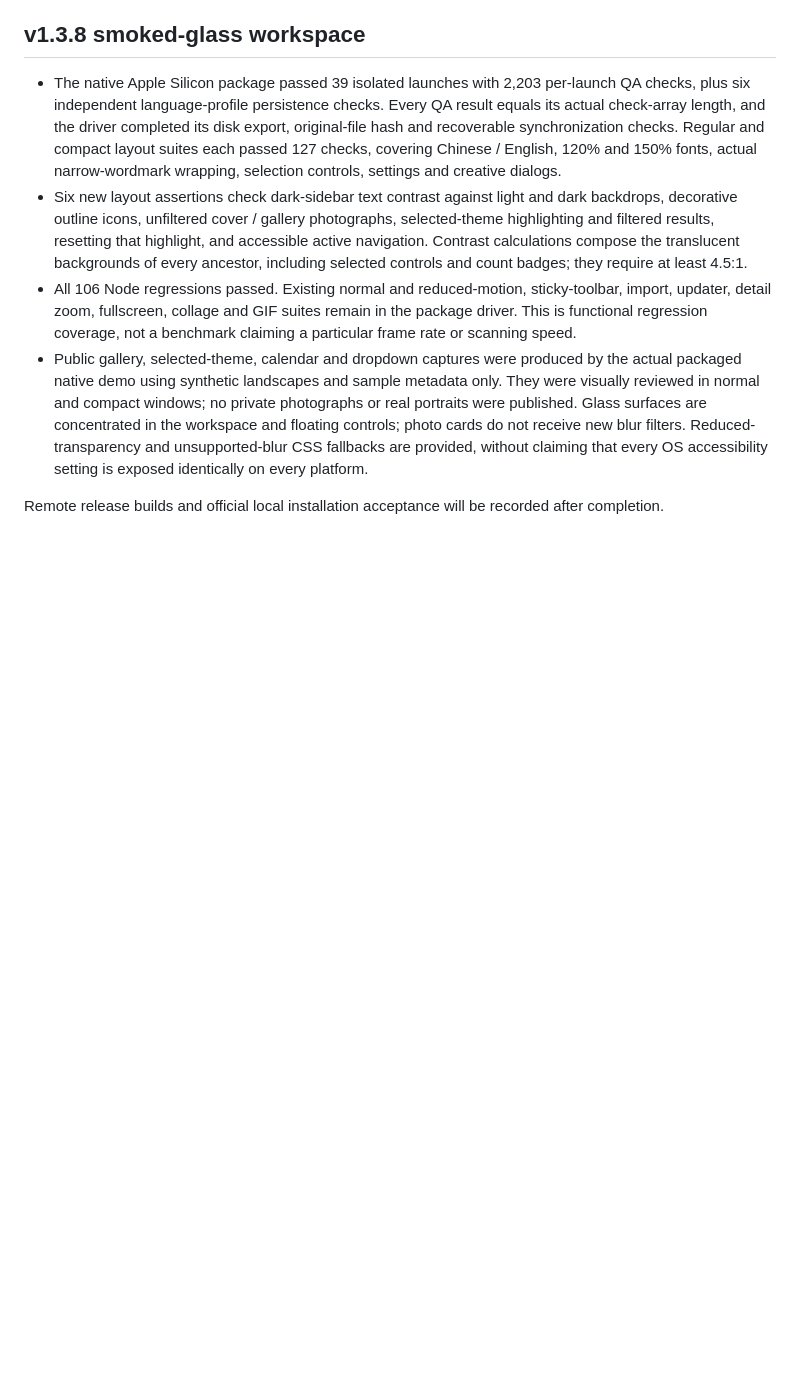
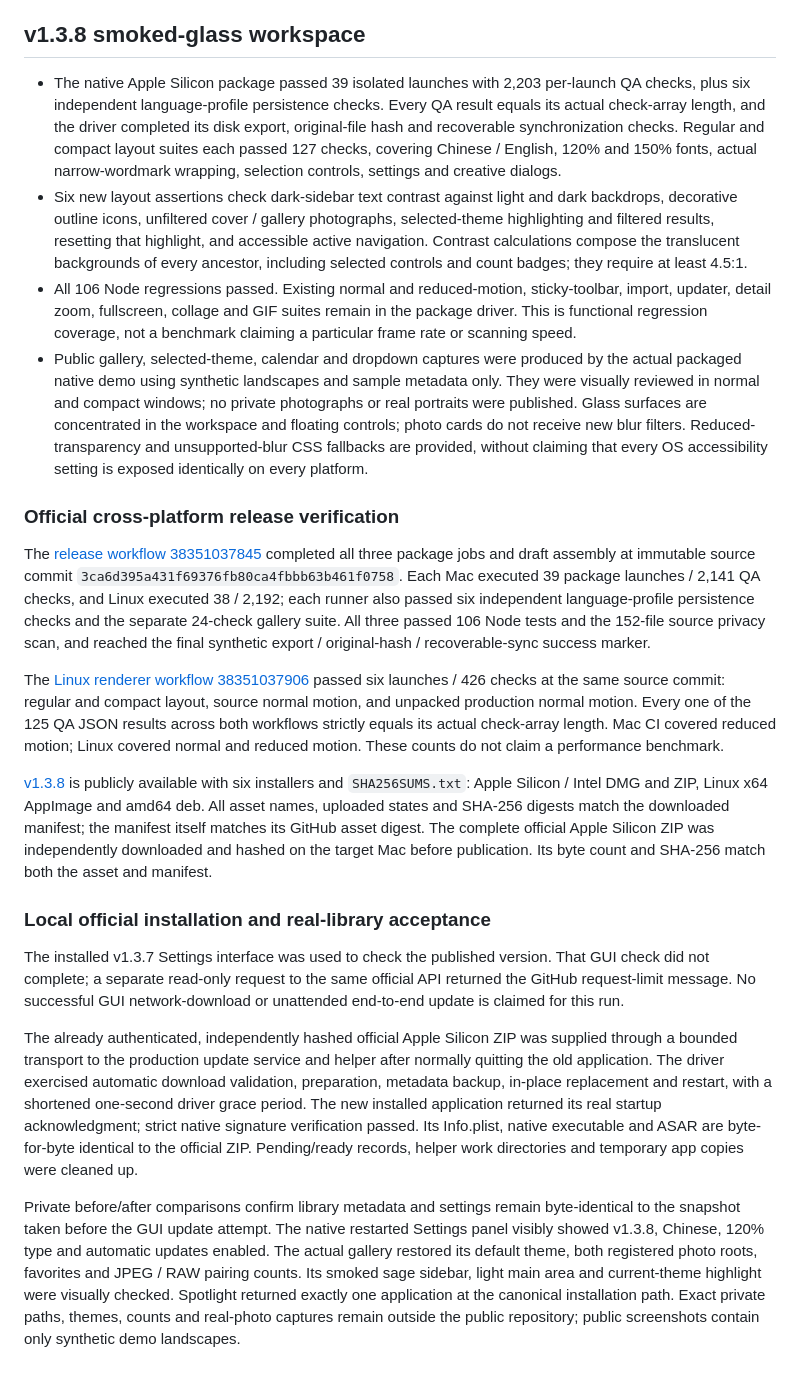
Before and after one commit to Undefeated-man/ShutterCove, a Markdown page: docs/validation.md, the part around the change. Rendered like a GitHub page; blank space fills up the shorter version.

Commit message:
Record v1.3.8 official release and local installation acceptance

```diff
--- a/docs/validation.md
+++ b/docs/validation.md
@@ -485,4 +485,18 @@ Private before/after audits verify every original source file's path, byte count
 - All 106 Node regressions passed. Existing normal and reduced-motion, sticky-toolbar, import, updater, detail zoom, fullscreen, collage and GIF suites remain in the package driver. This is functional regression coverage, not a benchmark claiming a particular frame rate or scanning speed.
 - Public gallery, selected-theme, calendar and dropdown captures were produced by the actual packaged native demo using synthetic landscapes and sample metadata only. They were visually reviewed in normal and compact windows; no private photographs or real portraits were published. Glass surfaces are concentrated in the workspace and floating controls; photo cards do not receive new blur filters. Reduced-transparency and unsupported-blur CSS fallbacks are provided, without claiming that every OS accessibility setting is exposed identically on every platform.
 
-Remote release builds and official local installation acceptance will be recorded after completion.
+### Official cross-platform release verification
+
+The [release workflow 38351037845](https://github.com/Undefeated-man/ShutterCove/actions/runs/38351037845) completed all three package jobs and draft assembly at immutable source commit `3ca6d395a431f69376fb80ca4fbbb63b461f0758`. Each Mac executed 39 package launches / 2,141 QA checks, and Linux executed 38 / 2,192; each runner also passed six independent language-profile persistence checks and the separate 24-check gallery suite. All three passed 106 Node tests and the 152-file source privacy scan, and reached the final synthetic export / original-hash / recoverable-sync success marker.
+
+The [Linux renderer workflow 38351037906](https://github.com/Undefeated-man/ShutterCove/actions/runs/38351037906) passed six launches / 426 checks at the same source commit: regular and compact layout, source normal motion, and unpacked production normal motion. Every one of the 125 QA JSON results across both workflows strictly equals its actual check-array length. Mac CI covered reduced motion; Linux covered normal and reduced motion. These counts do not claim a performance benchmark.
+
+[v1.3.8](https://github.com/Undefeated-man/ShutterCove/releases/tag/v1.3.8) is publicly available with six installers and `SHA256SUMS.txt`: Apple Silicon / Intel DMG and ZIP, Linux x64 AppImage and amd64 deb. All asset names, uploaded states and SHA-256 digests match the downloaded manifest; the manifest itself matches its GitHub asset digest. The complete official Apple Silicon ZIP was independently downloaded and hashed on the target Mac before publication. Its byte count and SHA-256 match both the asset and manifest.
+
+### Local official installation and real-library acceptance
+
+The installed v1.3.7 Settings interface was used to check the published version. That GUI check did not complete; a separate read-only request to the same official API returned the GitHub request-limit message. No successful GUI network-download or unattended end-to-end update is claimed for this run.
+
+The already authenticated, independently hashed official Apple Silicon ZIP was supplied through a bounded transport to the production update service and helper after normally quitting the old application. The driver exercised automatic download validation, preparation, metadata backup, in-place replacement and restart, with a shortened one-second driver grace period. The new installed application returned its real startup acknowledgment; strict native signature verification passed. Its Info.plist, native executable and ASAR are byte-for-byte identical to the official ZIP. Pending/ready records, helper work directories and temporary app copies were cleaned up.
+
+Private before/after comparisons confirm library metadata and settings remain byte-identical to the snapshot taken before the GUI update attempt. The native restarted Settings panel visibly showed v1.3.8, Chinese, 120% type and automatic updates enabled. The actual gallery restored its default theme, both registered photo roots, favorites and JPEG / RAW pairing counts. Its smoked sage sidebar, light main area and current-theme highlight were visually checked. Spotlight returned exactly one application at the canonical installation path. Exact private paths, themes, counts and real-photo captures remain outside the public repository; public screenshots contain only synthetic demo landscapes.
```
